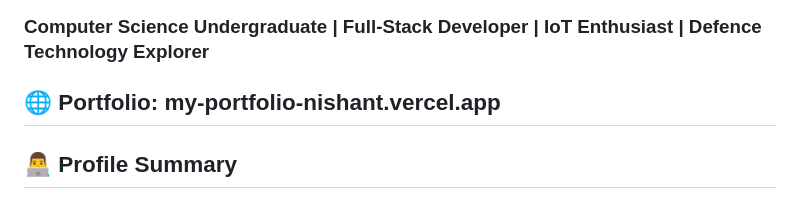
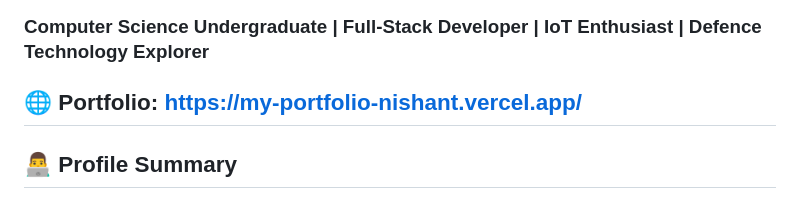
Before and after one commit to NISHANT-187/MY-PORTFOLIO-NISHANT, a Markdown page: README.md, the part around the change. Drawn GitHub-style.

```diff
--- a/README.md
+++ b/README.md
@@ -1,6 +1,6 @@
 # Hi, I'm Nishant Kumar 👋
 ### Computer Science Undergraduate | Full-Stack Developer | IoT Enthusiast | Defence Technology Explorer
-🌐 Portfolio: my-portfolio-nishant.vercel.app
+🌐 Portfolio: https://my-portfolio-nishant.vercel.app/
 ---
 
 ## 👨‍💻 Profile Summary
```
